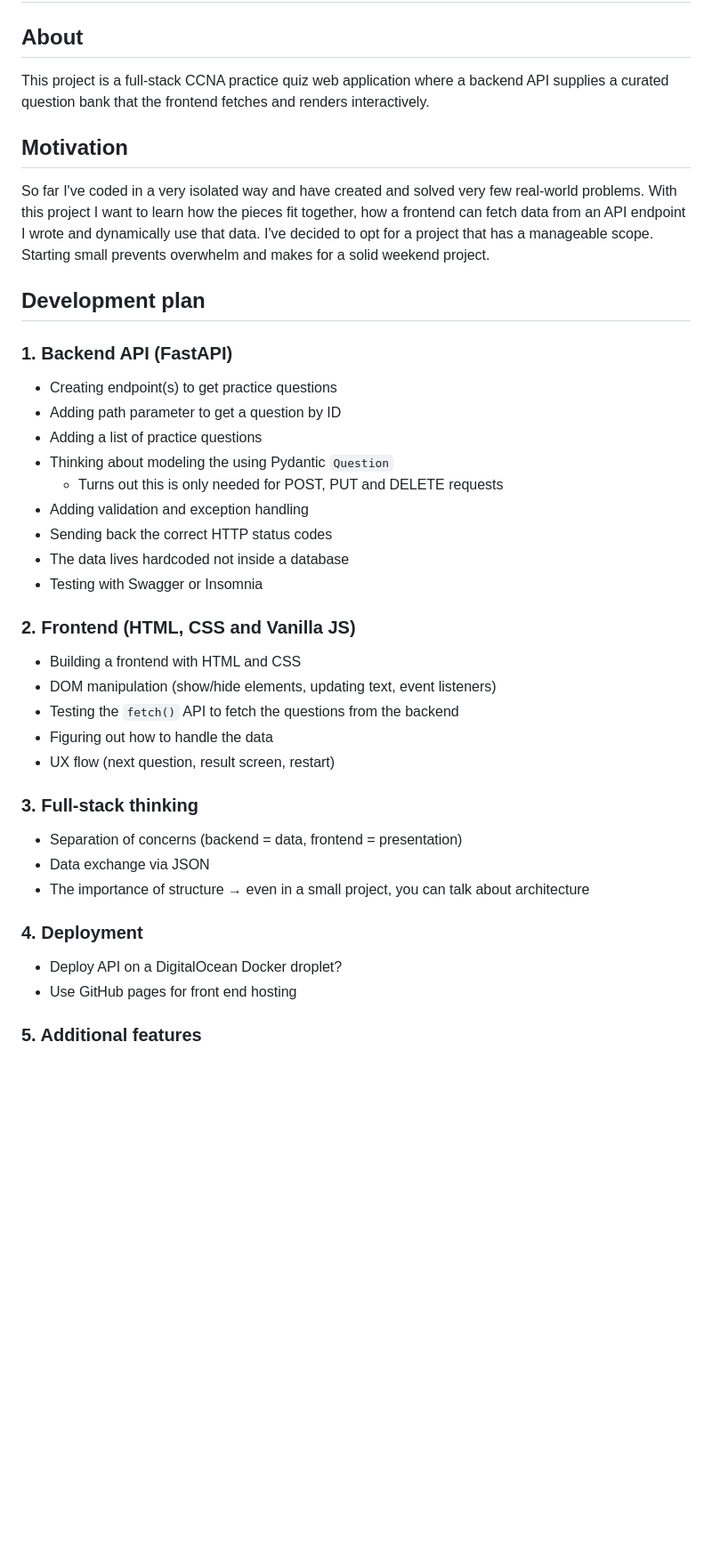
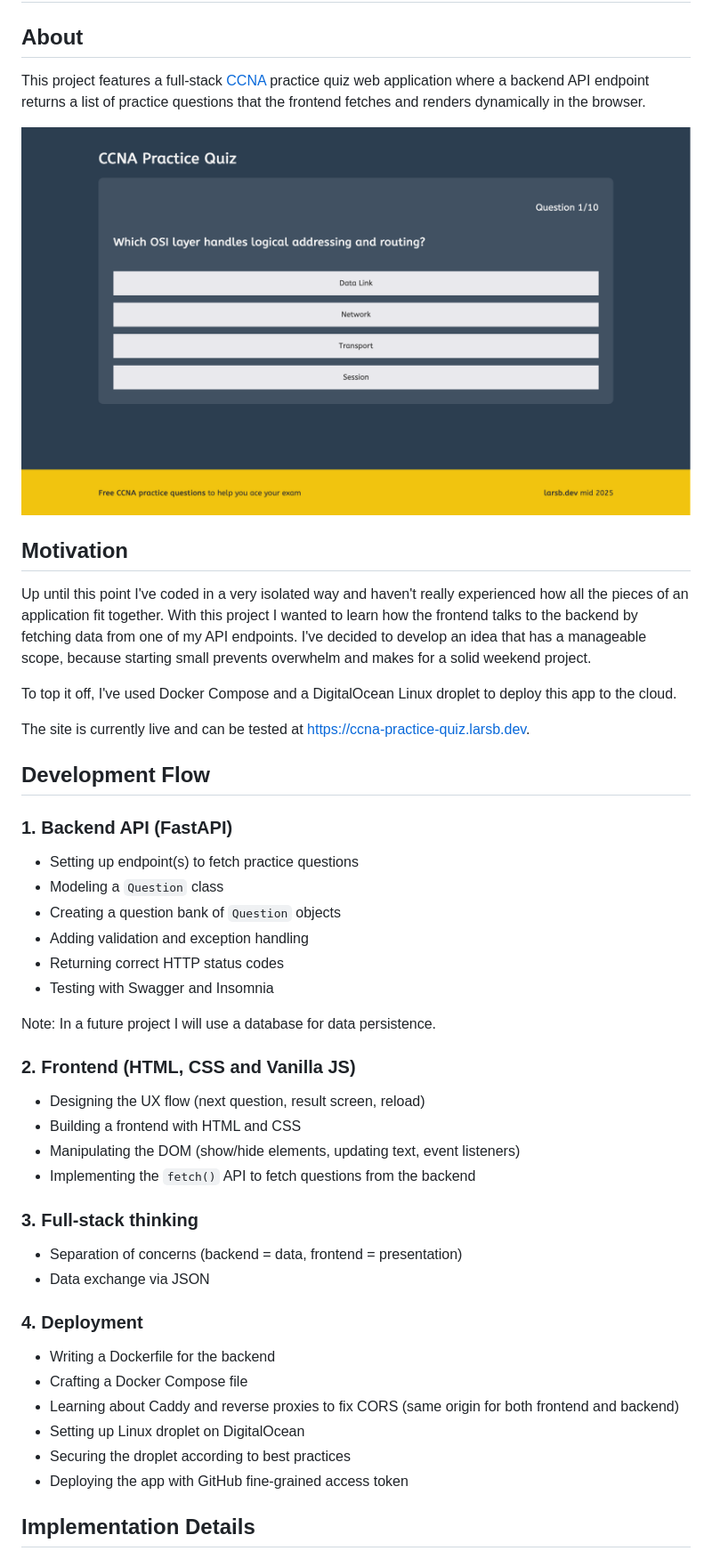
Before and after one commit to larsb-dev/ccna-practice-quiz, a Markdown page: README.md, the part around the change printed below. Shown: that part at 89% size. GitHub-like rendering; pictures changed too: docs/ccna-practice-quiz-question-screen.png (added); blank space fills up the shorter version.

Commit message:
finish README app documentation

```diff
--- a/README.md
+++ b/README.md
@@ -2,44 +2,51 @@
 
 ## About
 
-This project is a full-stack CCNA practice quiz web application where a backend API supplies a curated question bank that the frontend fetches and renders interactively.
+This project features a full-stack [CCNA](https://www.cisco.com/site/us/en/learn/training-certifications/certifications/enterprise/ccna/index.html) practice quiz web application where a backend API endpoint returns a list of practice questions that the frontend fetches and renders dynamically in the browser.
+
+![CCNA Practice Quiz Question Screen](docs/ccna-practice-quiz-question-screen.png)
 
 ## Motivation
 
-So far I've coded in a very isolated way and have created and solved very few real-world problems. With this project I want to learn how the pieces fit together, how a frontend can fetch data from an API endpoint I wrote and dynamically use that data. I've decided to opt for a project that has a manageable scope. Starting small prevents overwhelm and makes for a solid weekend project.
+Up until this point I've coded in a very isolated way and haven't really experienced how all the pieces of an application fit together. With this project I wanted to learn how the frontend talks to the backend by fetching data from one of my API endpoints. I've decided to develop an idea that has a manageable scope, because starting small prevents overwhelm and makes for a solid weekend project.
 
-## Development plan
+To top it off, I've used Docker Compose and a DigitalOcean Linux droplet to deploy this app to the cloud.
+
+The site is currently live and can be tested at https://ccna-practice-quiz.larsb.dev.
+
+## Development Flow
 
 ### 1. Backend API (FastAPI)
 
-- Creating endpoint(s) to get practice questions
-- Adding path parameter to get a question by ID
-- Adding a list of practice questions
-- Thinking about modeling the using Pydantic `Question`
-  - Turns out this is only needed for POST, PUT and DELETE requests
+- Setting up endpoint(s) to fetch practice questions
+- Modeling a `Question` class
+- Creating a question bank of `Question` objects
 - Adding validation and exception handling
-- Sending back the correct HTTP status codes
-- The data lives hardcoded not inside a database
-- Testing with Swagger or Insomnia
+- Returning correct HTTP status codes
+- Testing with Swagger and Insomnia
+
+Note: In a future project I will use a database for data persistence.
 
 ### 2. Frontend (HTML, CSS and Vanilla JS)
 
+- Designing the UX flow (next question, result screen, reload)
 - Building a frontend with HTML and CSS
-- DOM manipulation (show/hide elements, updating text, event listeners)
-- Testing the `fetch()` API to fetch the questions from the backend
-- Figuring out how to handle the data
-- UX flow (next question, result screen, restart)
+- Manipulating the DOM (show/hide elements, updating text, event listeners)
+- Implementing the `fetch()` API to fetch questions from the backend
 
 ### 3. Full-stack thinking
 
 - Separation of concerns (backend = data, frontend = presentation)
 - Data exchange via JSON
-- The importance of structure → even in a small project, you can talk about architecture
 
 ### 4. Deployment
 
-- Deploy API on a DigitalOcean Docker droplet?
-- Use GitHub pages for front end hosting
+- Writing a Dockerfile for the backend
+- Crafting a Docker Compose file
+- Learning about Caddy and reverse proxies to fix CORS (same origin for both frontend and backend)
+- Setting up Linux droplet on DigitalOcean
+- Securing the droplet according to best practices
+- Deploying the app with GitHub fine-grained access token
 
-### 5. Additional features
+## Implementation Details
 
```
Also changed, not shown: other parts of README.md (+110 -1 lines), docs/ccna-practice-quiz-losing-screen.png (added), docs/ccna-practice-quiz-winning-screen.png (added).
